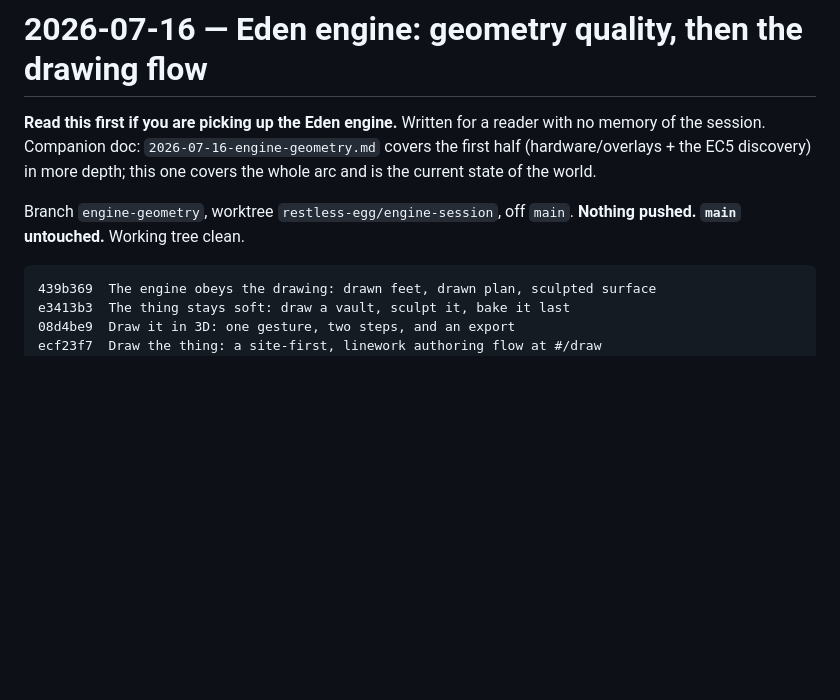
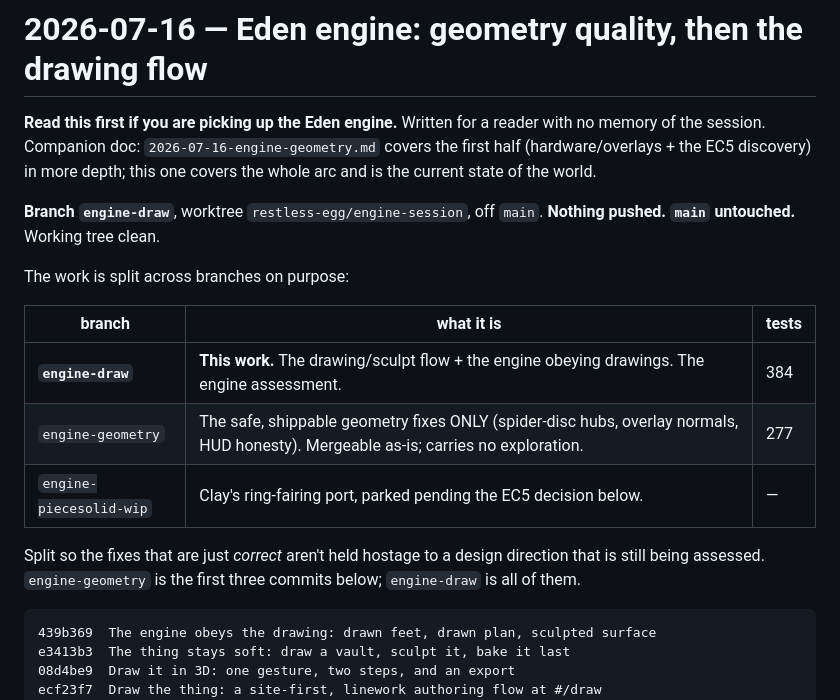
Before and after one commit to danielguerrarmz-create/project-eden, a Markdown page: docs/handoffs/2026-07-16-engine-draw-and-sculpt.md, the part around the change. Rendered like a GitHub page; blank space fills up the shorter version.

````diff
--- a/docs/handoffs/2026-07-16-engine-draw-and-sculpt.md
+++ b/docs/handoffs/2026-07-16-engine-draw-and-sculpt.md
@@ -5,8 +5,20 @@ memory of the session. Companion doc: `2026-07-16-engine-geometry.md` covers the
 (hardware/overlays + the EC5 discovery) in more depth; this one covers the whole arc and is
 the current state of the world.
 
-Branch `engine-geometry`, worktree `restless-egg/engine-session`, off `main`.
+**Branch `engine-draw`**, worktree `restless-egg/engine-session`, off `main`.
 **Nothing pushed. `main` untouched.** Working tree clean.
+
+The work is split across branches on purpose:
+
+| branch | what it is | tests |
+|---|---|---|
+| **`engine-draw`** | **This work.** The drawing/sculpt flow + the engine obeying drawings. The engine assessment. | 384 |
+| `engine-geometry` | The safe, shippable geometry fixes ONLY (spider-disc hubs, overlay normals, HUD honesty). Mergeable as-is; carries no exploration. | 277 |
+| `engine-piecesolid-wip` | Clay's ring-fairing port, parked pending the EC5 decision below. | — |
+
+Split so the fixes that are just *correct* aren't held hostage to a design direction that is
+still being assessed. `engine-geometry` is the first three commits below; `engine-draw` is all
+of them.
 
 ```
 439b369  The engine obeys the drawing: drawn feet, drawn plan, sculpted surface
````
Also changed, not shown: docs/handoffs/2026-07-16-FABLE5-PROMPT.md (added, +117 -0 lines).
